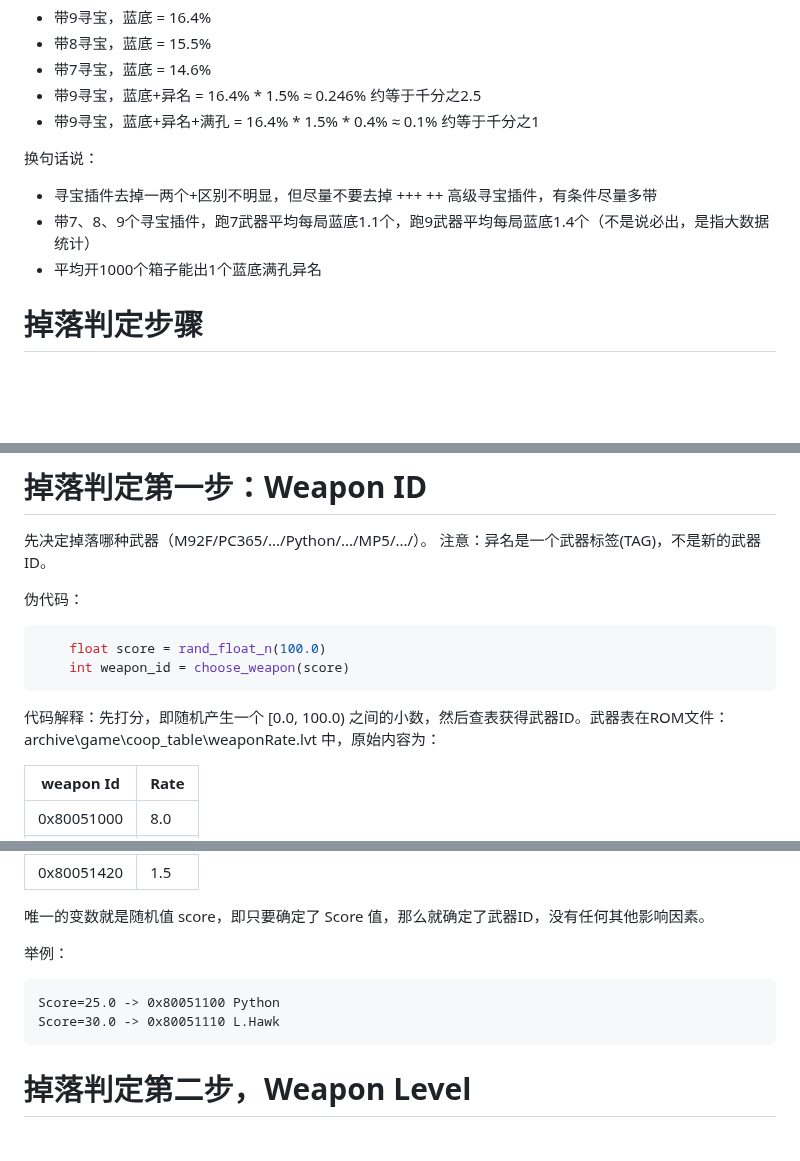
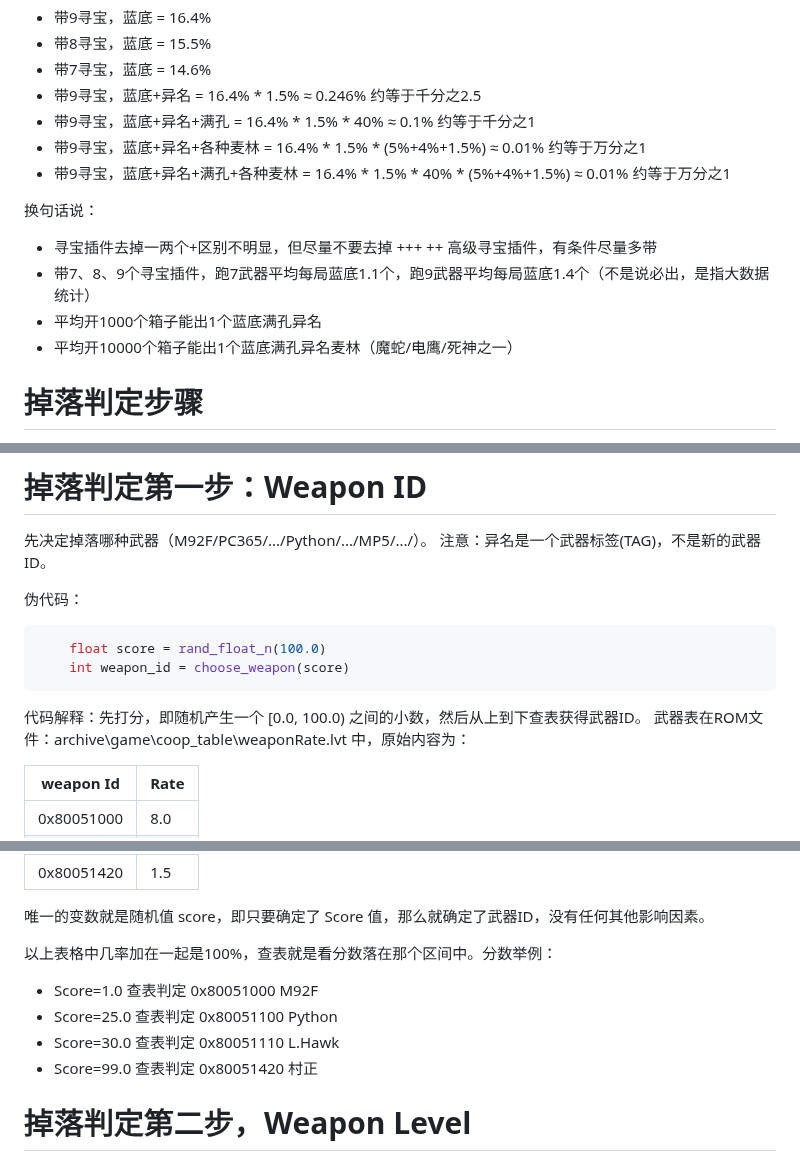
Before and after one commit to agemochina/Resident-Evil-Revelations-Analysis, a Markdown page: WeaponDrop.md, 3 parts joined by grey strips. Drawn GitHub-style; blank space fills up the shorter version.

````diff
--- a/WeaponDrop.md
+++ b/WeaponDrop.md
@@ -23,12 +23,15 @@ PS：从反汇编代码看到叫这个： gacha ガチャ （看上去Capcom对
 - 带8寻宝，蓝底 = 15.5%
 - 带7寻宝，蓝底 = 14.6%
 - 带9寻宝，蓝底+异名 = 16.4% * 1.5% ≈ 0.246% 约等于千分之2.5
-- 带9寻宝，蓝底+异名+满孔 = 16.4% * 1.5% * 0.4%  ≈ 0.1% 约等于千分之1
+- 带9寻宝，蓝底+异名+满孔 = 16.4% * 1.5% * 40%  ≈ 0.1% 约等于千分之1
+- 带9寻宝，蓝底+异名+各种麦林 = 16.4% * 1.5% * (5%+4%+1.5%) ≈ 0.01% 约等于万分之1
+- 带9寻宝，蓝底+异名+满孔+各种麦林 = 16.4% * 1.5% * 40% * (5%+4%+1.5%) ≈ 0.01% 约等于万分之1
 
 换句话说：
 - 寻宝插件去掉一两个+区别不明显，但尽量不要去掉 +++ ++ 高级寻宝插件，有条件尽量多带
 - 带7、8、9个寻宝插件，跑7武器平均每局蓝底1.1个，跑9武器平均每局蓝底1.4个（不是说必出，是指大数据统计）
 - 平均开1000个箱子能出1个蓝底满孔异名
+- 平均开10000个箱子能出1个蓝底满孔异名麦林（魔蛇/电鹰/死神之一）
 
 # 掉落判定步骤
 
@@ -48,7 +51,8 @@ PS：从反汇编代码看到叫这个： gacha ガチャ （看上去Capcom对
     float score = rand_float_n(100.0)
     int weapon_id = choose_weapon(score)
 ```
-代码解释：先打分，即随机产生一个 [0.0, 100.0) 之间的小数，然后查表获得武器ID。武器表在ROM文件：archive\game\coop_table\weaponRate.lvt 中，原始内容为：
+代码解释：先打分，即随机产生一个 [0.0, 100.0) 之间的小数，然后从上到下查表获得武器ID。
+武器表在ROM文件：archive\game\coop_table\weaponRate.lvt 中，原始内容为：
 
 | weapon Id  | Rate |
 |------------|------|
@@ -75,11 +79,12 @@ PS：从反汇编代码看到叫这个： gacha ガチャ （看上去Capcom对
 
 唯一的变数就是随机值 score，即只要确定了 Score 值，那么就确定了武器ID，没有任何其他影响因素。
 
-举例：
-```
-Score=25.0 -> 0x80051100 Python
-Score=30.0 -> 0x80051110 L.Hawk
-```
+以上表格中几率加在一起是100%，查表就是看分数落在那个区间中。分数举例：
+- Score=1.0 查表判定 0x80051000 M92F
+- Score=25.0 查表判定 0x80051100 Python
+- Score=30.0 查表判定 0x80051110 L.Hawk
+- Score=99.0 查表判定 0x80051420 村正
+
 
 # 掉落判定第二步，Weapon Level
 
````
